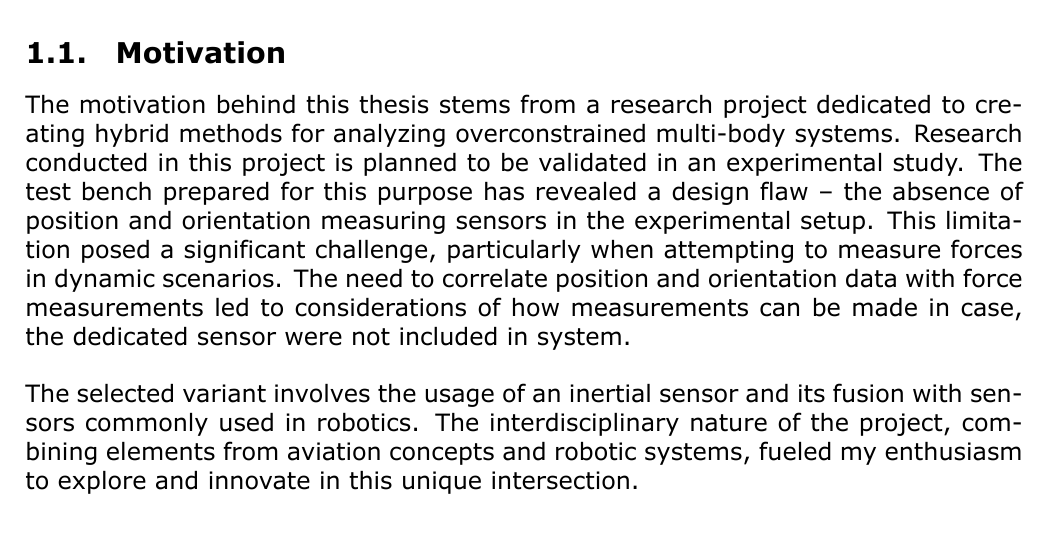
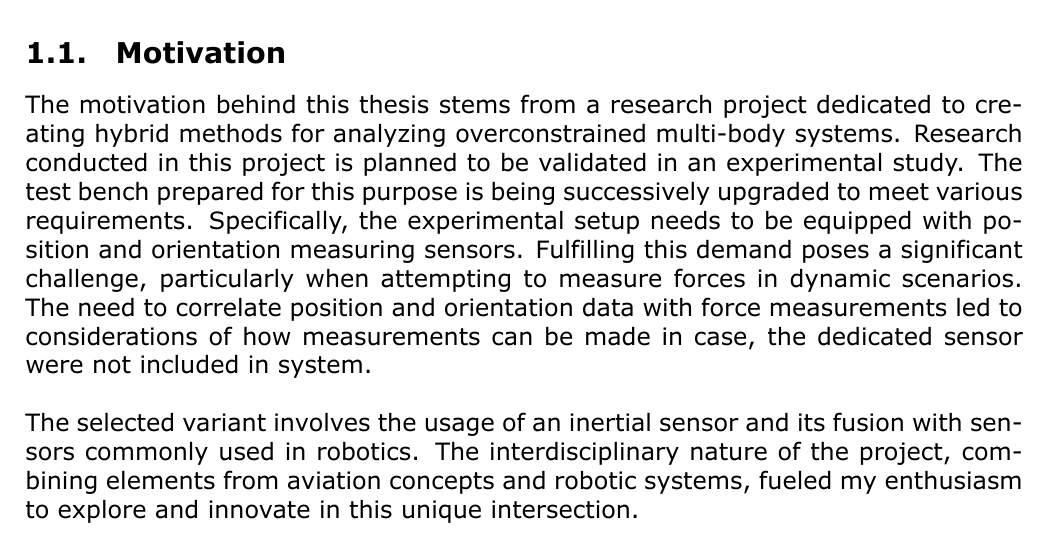
Before and after one commit to MEiL-NAV/Thesis, a LaTeX document (main.tex, which reads chapters/aim.tex): part of page 3 of 9, cut so that both start at the same text. Compiled offline with XeLaTeX.

Commit message:
unsaved file

```diff
--- a/chapters/aim.tex
+++ b/chapters/aim.tex
@@ -2,7 +2,7 @@
 
 \subsection{Motivation}
 
-The motivation behind this thesis stems from a research project dedicated to creating hybrid methods for analyzing overconstrained multi-body systems. Research conducted in this project is planned to be validated in an experimental study. The test bench prepared for this purpose has revealed a design flaw -- the absence of position and orientation measuring sensors in the experimental setup. This limitation posed a significant challenge, particularly when attempting to measure forces in dynamic scenarios. The need to correlate position and orientation data with force measurements led to considerations of how measurements can be made in case, the dedicated sensor were not included in system.\\
+The motivation behind this thesis stems from a research project dedicated to creating hybrid methods for analyzing overconstrained multi-body systems. Research conducted in this project is planned to be validated in an experimental study. The test bench prepared for this purpose is being successively upgraded to meet various requirements. Specifically, the experimental setup needs to be equipped with position and orientation measuring sensors. Fulfilling this demand poses a significant challenge, particularly when attempting to measure forces in dynamic scenarios. The need to correlate position and orientation data with force measurements led to considerations of how measurements can be made in case, the dedicated sensor were not included in system.\\
 
 The selected variant involves the usage of an inertial sensor and its fusion with sensors commonly used in robotics. The interdisciplinary nature of the project, combining elements from aviation concepts and robotic systems, fueled my enthusiasm to explore and innovate in this unique intersection.
 
```
